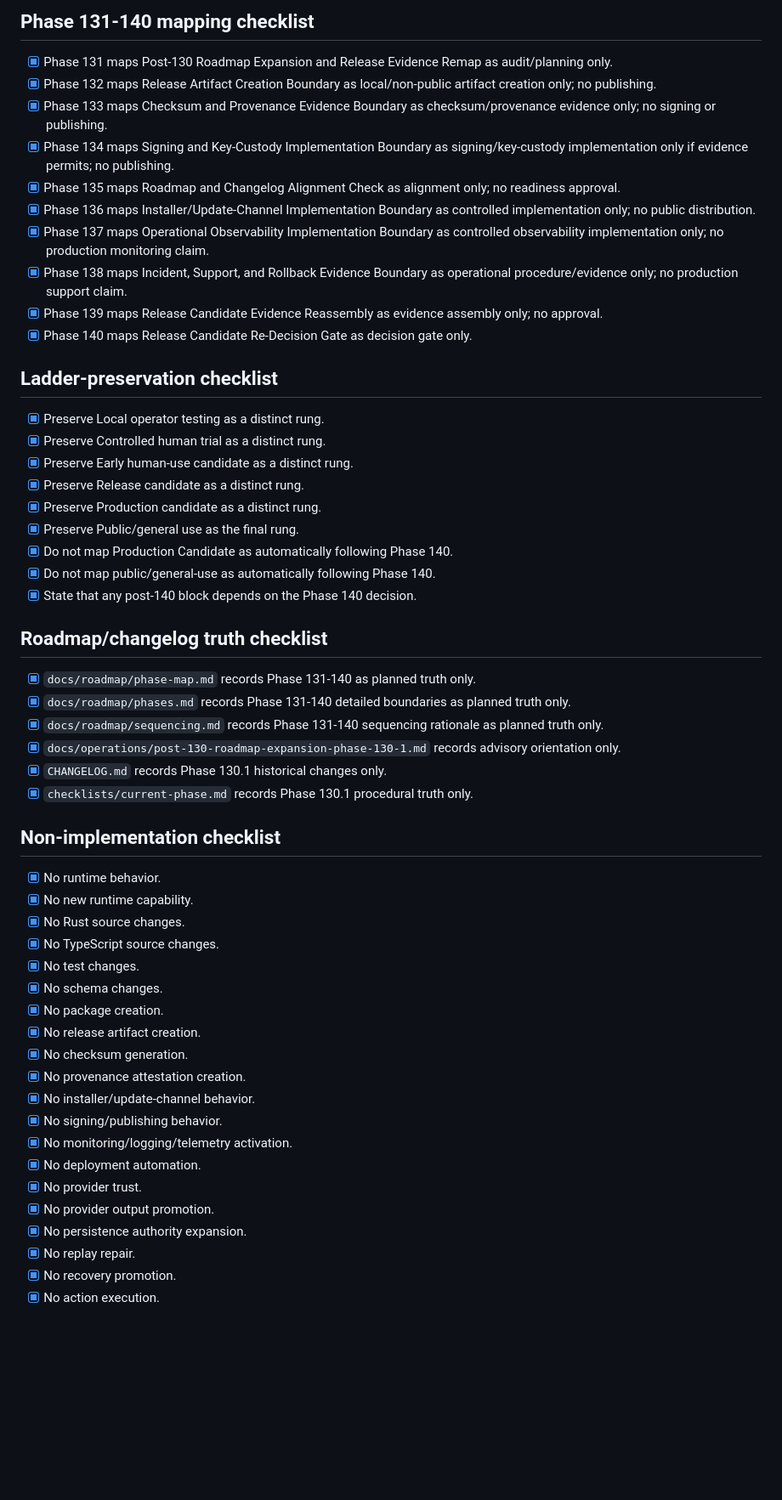
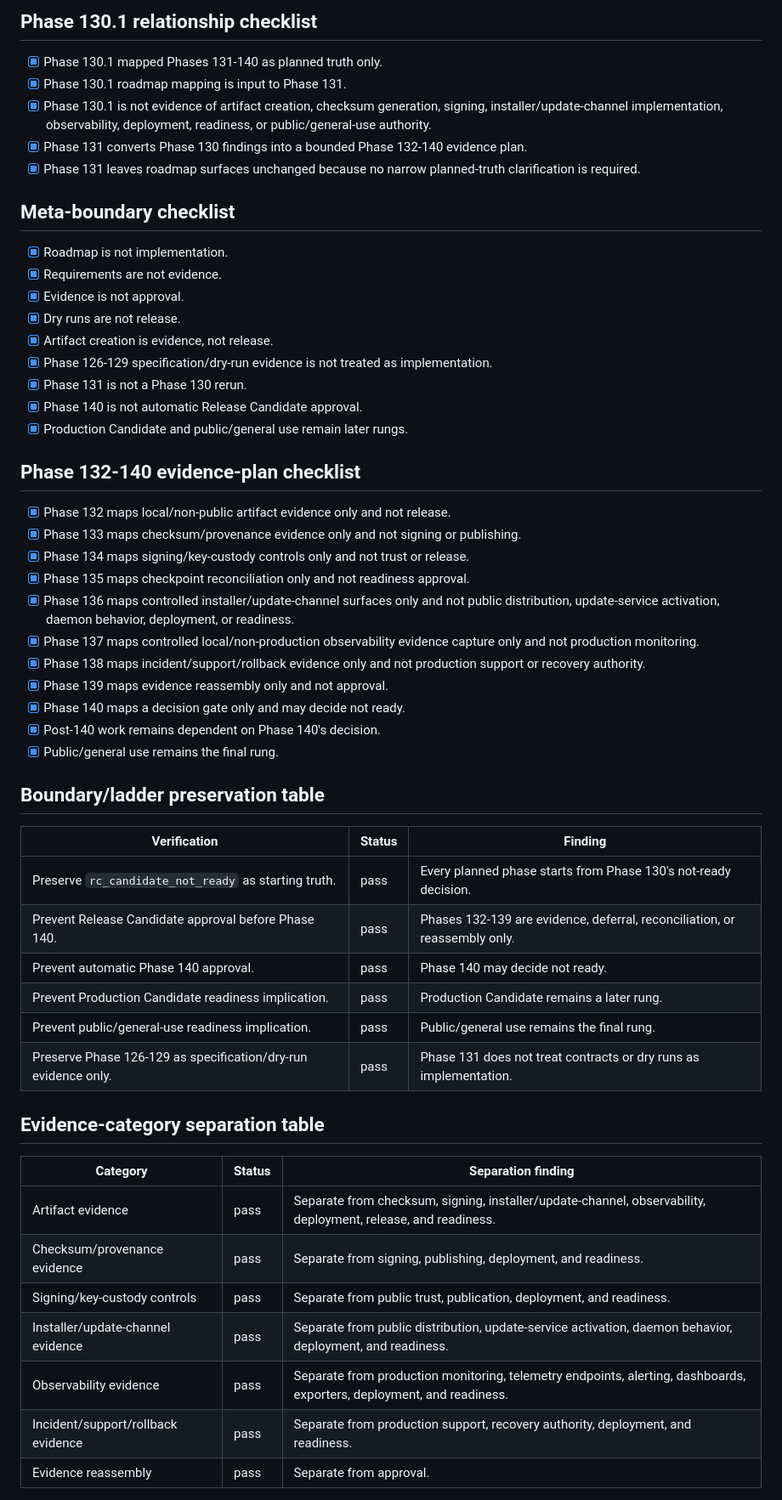
Before and after one commit to irgordon/ajentic, a Markdown page: checklists/current-phase.md, the part around one of its changes. Shown at 85% size. Drawn GitHub-style; blank space fills up the shorter version.

Commit message:
Phase 131: remap post-130 release evidence path

```diff
--- a/checklists/current-phase.md
+++ b/checklists/current-phase.md
@@ -57,53 +56,53 @@ mutation_path: checklist_revision
 
-## Phase 131-140 mapping checklist
-- [x] Phase 131 maps Post-130 Roadmap Expansion and Release Evidence Remap as audit/planning only.
-- [x] Phase 132 maps Release Artifact Creation Boundary as local/non-public artifact creation only; no publishing.
-- [x] Phase 133 maps Checksum and Provenance Evidence Boundary as checksum/provenance evidence only; no signing or publishing.
-- [x] Phase 134 maps Signing and Key-Custody Implementation Boundary as signing/key-custody implementation only if evidence permits; no publishing.
-- [x] Phase 135 maps Roadmap and Changelog Alignment Check as alignment only; no readiness approval.
-- [x] Phase 136 maps Installer/Update-Channel Implementation Boundary as controlled implementation only; no public distribution.
-- [x] Phase 137 maps Operational Observability Implementation Boundary as controlled observability implementation only; no production monitoring claim.
-- [x] Phase 138 maps Incident, Support, and Rollback Evidence Boundary as operational procedure/evidence only; no production support claim.
-- [x] Phase 139 maps Release Candidate Evidence Reassembly as evidence assembly only; no approval.
-- [x] Phase 140 maps Release Candidate Re-Decision Gate as decision gate only.
+## Phase 130.1 relationship checklist
+- [x] Phase 130.1 mapped Phases 131-140 as planned truth only.
+- [x] Phase 130.1 roadmap mapping is input to Phase 131.
+- [x] Phase 130.1 is not evidence of artifact creation, checksum generation, signing, installer/update-channel implementation, observability, deployment, readiness, or public/general-use authority.
+- [x] Phase 131 converts Phase 130 findings into a bounded Phase 132-140 evidence plan.
+- [x] Phase 131 leaves roadmap surfaces unchanged because no narrow planned-truth clarification is required.
 
-## Ladder-preservation checklist
-- [x] Preserve Local operator testing as a distinct rung.
-- [x] Preserve Controlled human trial as a distinct rung.
-- [x] Preserve Early human-use candidate as a distinct rung.
-- [x] Preserve Release candidate as a distinct rung.
-- [x] Preserve Production candidate as a distinct rung.
-- [x] Preserve Public/general use as the final rung.
-- [x] Do not map Production Candidate as automatically following Phase 140.
-- [x] Do not map public/general-use as automatically following Phase 140.
-- [x] State that any post-140 block depends on the Phase 140 decision.
+## Meta-boundary checklist
+- [x] Roadmap is not implementation.
+- [x] Requirements are not evidence.
+- [x] Evidence is not approval.
+- [x] Dry runs are not release.
+- [x] Artifact creation is evidence, not release.
+- [x] Phase 126-129 specification/dry-run evidence is not treated as implementation.
+- [x] Phase 131 is not a Phase 130 rerun.
+- [x] Phase 140 is not automatic Release Candidate approval.
+- [x] Production Candidate and public/general use remain later rungs.
 
-## Roadmap/changelog truth checklist
-- [x] `docs/roadmap/phase-map.md` records Phase 131-140 as planned truth only.
-- [x] `docs/roadmap/phases.md` records Phase 131-140 detailed boundaries as planned truth only.
-- [x] `docs/roadmap/sequencing.md` records Phase 131-140 sequencing rationale as planned truth only.
-- [x] `docs/operations/post-130-roadmap-expansion-phase-130-1.md` records advisory orientation only.
-- [x] `CHANGELOG.md` records Phase 130.1 historical changes only.
-- [x] `checklists/current-phase.md` records Phase 130.1 procedural truth only.
+## Phase 132-140 evidence-plan checklist
+- [x] Phase 132 maps local/non-public artifact evidence only and not release.
+- [x] Phase 133 maps checksum/provenance evidence only and not signing or publishing.
+- [x] Phase 134 maps signing/key-custody controls only and not trust or release.
+- [x] Phase 135 maps checkpoint reconciliation only and not readiness approval.
+- [x] Phase 136 maps controlled installer/update-channel surfaces only and not public distribution, update-service activation, daemon behavior, deployment, or readiness.
+- [x] Phase 137 maps controlled local/non-production observability evidence capture only and not production monitoring.
+- [x] Phase 138 maps incident/support/rollback evidence only and not production support or recovery authority.
+- [x] Phase 139 maps evidence reassembly only and not approval.
+- [x] Phase 140 maps a decision gate only and may decide not ready.
+- [x] Post-140 work remains dependent on Phase 140's decision.
+- [x] Public/general use remains the final rung.
 
-## Non-implementation checklist
-- [x] No runtime behavior.
-- [x] No new runtime capability.
-- [x] No Rust source changes.
-- [x] No TypeScript source changes.
-- [x] No test changes.
-- [x] No schema changes.
-- [x] No package creation.
-- [x] No release artifact creation.
-- [x] No checksum generation.
-- [x] No provenance attestation creation.
-- [x] No installer/update-channel behavior.
-- [x] No signing/publishing behavior.
-- [x] No monitoring/logging/telemetry activation.
-- [x] No deployment automation.
-- [x] No provider trust.
-- [x] No provider output promotion.
-- [x] No persistence authority expansion.
-- [x] No replay repair.
-- [x] No recovery promotion.
-- [x] No action execution.
+## Boundary/ladder preservation table
+| Verification | Status | Finding |
+| --- | --- | --- |
+| Preserve `rc_candidate_not_ready` as starting truth. | pass | Every planned phase starts from Phase 130's not-ready decision. |
+| Prevent Release Candidate approval before Phase 140. | pass | Phases 132-139 are evidence, deferral, reconciliation, or reassembly only. |
+| Prevent automatic Phase 140 approval. | pass | Phase 140 may decide not ready. |
+| Prevent Production Candidate readiness implication. | pass | Production Candidate remains a later rung. |
+| Prevent public/general-use readiness implication. | pass | Public/general use remains the final rung. |
+| Preserve Phase 126-129 as specification/dry-run evidence only. | pass | Phase 131 does not treat contracts or dry runs as implementation. |
+
+## Evidence-category separation table
+| Category | Status | Separation finding |
+| --- | --- | --- |
+| Artifact evidence | pass | Separate from checksum, signing, installer/update-channel, observability, deployment, release, and readiness. |
+| Checksum/provenance evidence | pass | Separate from signing, publishing, deployment, and readiness. |
+| Signing/key-custody controls | pass | Separate from public trust, publication, deployment, and readiness. |
+| Installer/update-channel evidence | pass | Separate from public distribution, update-service activation, daemon behavior, deployment, and readiness. |
+| Observability evidence | pass | Separate from production monitoring, telemetry endpoints, alerting, dashboards, exporters, deployment, and readiness. |
+| Incident/support/rollback evidence | pass | Separate from production support, recovery authority, deployment, and readiness. |
+| Evidence reassembly | pass | Separate from approval. |
+
```
Also changed, not shown: other parts of checklists/current-phase.md (+67 -36 lines), CHANGELOG.md (+46 -0 lines), docs/operations/post-130-release-evidence-remap-phase-131.md (added, +209 -0 lines).
